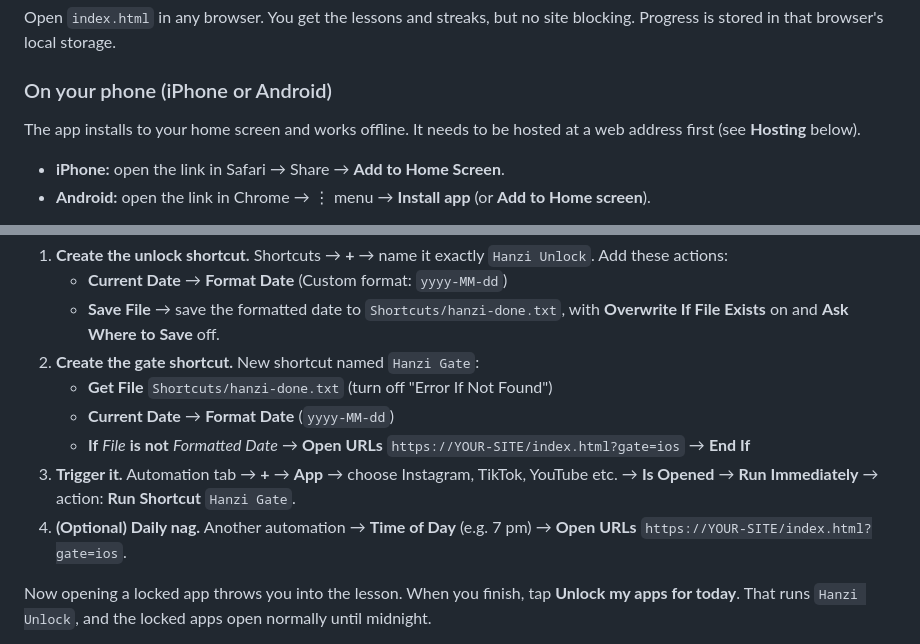
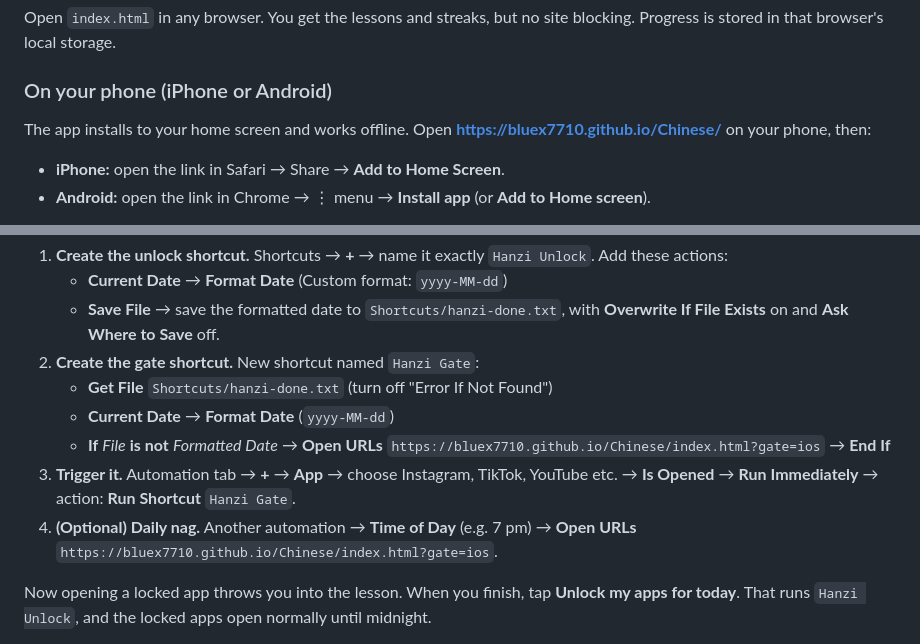
Before and after one commit to BlueX7710/Chinese, a Markdown page: README.md, 2 parts joined by grey strips. Drawn GitHub-style.

Commit message:
Point README at the GitHub Pages link
Co-Authored-By: Claude Opus 5.5 <noreply@anthropic.com>
Claude-Session: https://claude.ai/code/session_01GmrnzDE9Hz3Rs2xAngSvWQ

```diff
--- a/README.md
+++ b/README.md
@@ -43,7 +43,7 @@ Open `index.html` in any browser. You get the lessons and streaks, but no site b
 
 ### On your phone (iPhone or Android)
 
-The app installs to your home screen and works offline. It needs to be hosted at a web address first (see **Hosting** below).
+The app installs to your home screen and works offline. Open **https://bluex7710.github.io/Chinese/** on your phone, then:
 
 - **iPhone:** open the link in Safari → Share → **Add to Home Screen**.
 - **Android:** open the link in Chrome → ⋮ menu → **Install app** (or **Add to Home screen**).
@@ -60,9 +60,9 @@ A web app can't block other apps by itself, but iPhone's built-in **Shortcuts**
 2. **Create the gate shortcut.** New shortcut named `Hanzi Gate`:
    - **Get File** `Shortcuts/hanzi-done.txt` (turn off "Error If Not Found")
    - **Current Date** → **Format Date** (`yyyy-MM-dd`)
-   - **If** *File* **is not** *Formatted Date* → **Open URLs** `https://YOUR-SITE/index.html?gate=ios` → **End If**
+   - **If** *File* **is not** *Formatted Date* → **Open URLs** `https://bluex7710.github.io/Chinese/index.html?gate=ios` → **End If**
 3. **Trigger it.** Automation tab → **+** → **App** → choose Instagram, TikTok, YouTube etc. → **Is Opened** → **Run Immediately** → action: **Run Shortcut** `Hanzi Gate`.
-4. **(Optional) Daily nag.** Another automation → **Time of Day** (e.g. 7 pm) → **Open URLs** `https://YOUR-SITE/index.html?gate=ios`.
+4. **(Optional) Daily nag.** Another automation → **Time of Day** (e.g. 7 pm) → **Open URLs** `https://bluex7710.github.io/Chinese/index.html?gate=ios`.
 
 Now opening a locked app throws you into the lesson. When you finish, tap **Unlock my apps for today**. That runs `Hanzi Unlock`, and the locked apps open normally until midnight.
 
```
